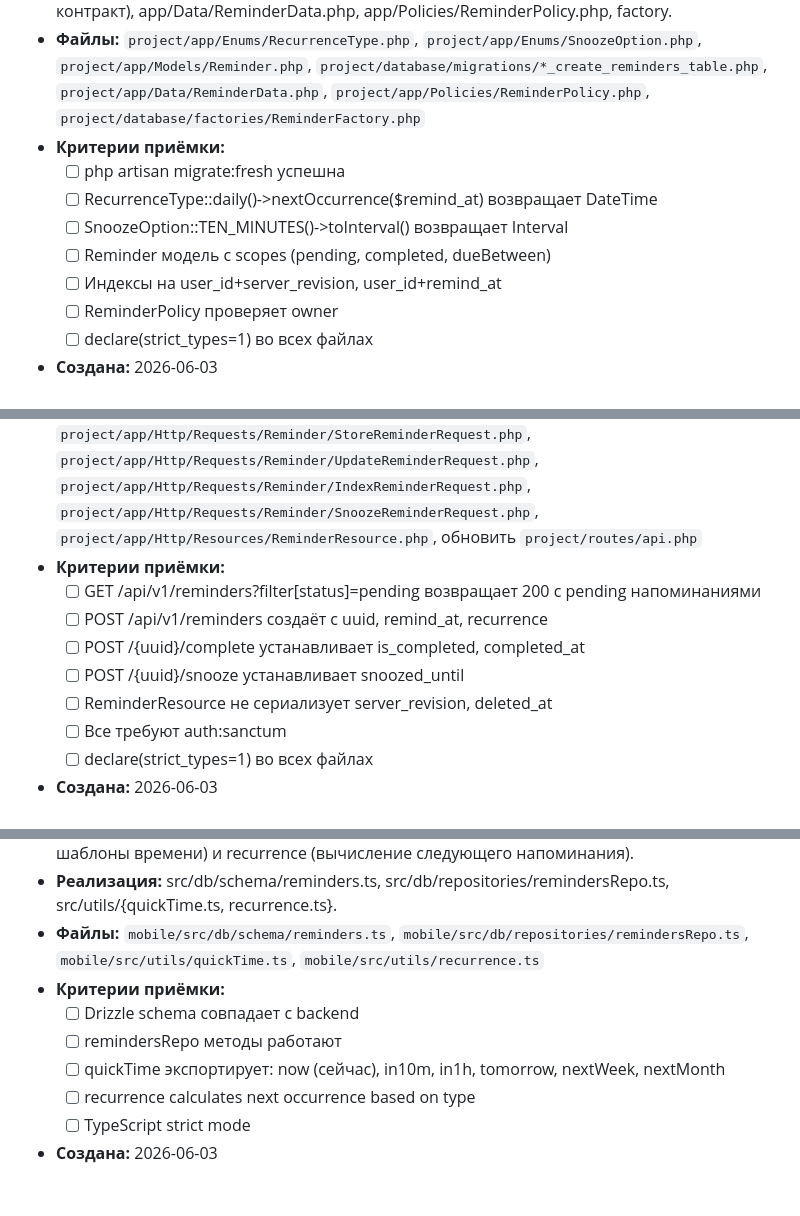
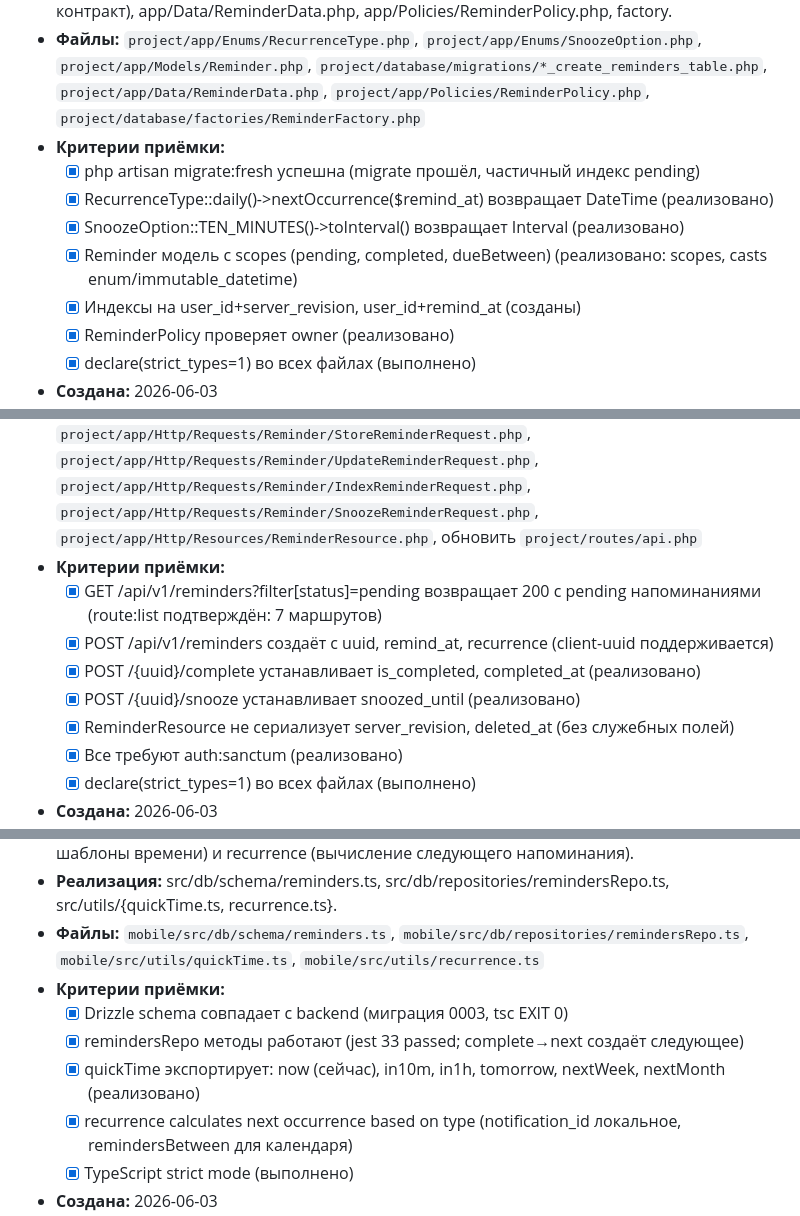
Before and after one commit to AlexEdkiy/Napominalky, a Markdown page: docs/TASKS.md, 3 parts joined by grey strips. GitHub-like rendering; blank space fills up the shorter version.

```diff
--- a/docs/TASKS.md
+++ b/docs/TASKS.md
@@ -667,11 +667,11 @@
 - **Реализация:** app/Enums/{RecurrenceType.php, SnoozeOption.php}, app/Models/Reminder.php, миграция create_reminders_table (title, notes, remind_at, recurrence, is_completed, completed_at, snoozed_until, source_uuid, source_type + sync-контракт), app/Data/ReminderData.php, app/Policies/ReminderPolicy.php, factory.
 - **Файлы:** `project/app/Enums/RecurrenceType.php`, `project/app/Enums/SnoozeOption.php`, `project/app/Models/Reminder.php`, `project/database/migrations/*_create_reminders_table.php`, `project/app/Data/ReminderData.php`, `project/app/Policies/ReminderPolicy.php`, `project/database/factories/ReminderFactory.php`
 - **Критерии приёмки:**
-  - [ ] php artisan migrate:fresh успешна
-  - [ ] RecurrenceType::daily()->nextOccurrence($remind_at) возвращает DateTime
-  - [ ] SnoozeOption::TEN_MINUTES()->toInterval() возвращает Interval
-  - [ ] Reminder модель с scopes (pending, completed, dueBetween)
-  - [ ] Индексы на user_id+server_revision, user_id+remind_at
-  - [ ] ReminderPolicy проверяет owner
-  - [ ] declare(strict_types=1) во всех файлах
+  - [x] php artisan migrate:fresh успешна (migrate прошёл, частичный индекс pending)
+  - [x] RecurrenceType::daily()->nextOccurrence($remind_at) возвращает DateTime (реализовано)
+  - [x] SnoozeOption::TEN_MINUTES()->toInterval() возвращает Interval (реализовано)
+  - [x] Reminder модель с scopes (pending, completed, dueBetween) (реализовано: scopes, casts enum/immutable_datetime)
+  - [x] Индексы на user_id+server_revision, user_id+remind_at (созданы)
+  - [x] ReminderPolicy проверяет owner (реализовано)
+  - [x] declare(strict_types=1) во всех файлах (выполнено)
 - **Создана:** 2026-06-03
@@ -706,11 +706,11 @@
 - **Реализация:** app/Http/Controllers/Reminders/{IndexController, StoreController, ShowController, UpdateController, DestroyController, CompleteController, SnoozeController}.php, requests, app/Http/Resources/ReminderResource.php, routes.
 - **Файлы:** `project/app/Http/Controllers/Reminders/IndexController.php`, `project/app/Http/Controllers/Reminders/StoreController.php`, `project/app/Http/Controllers/Reminders/ShowController.php`, `project/app/Http/Controllers/Reminders/UpdateController.php`, `project/app/Http/Controllers/Reminders/DestroyController.php`, `project/app/Http/Controllers/Reminders/CompleteController.php`, `project/app/Http/Controllers/Reminders/SnoozeController.php`, `project/app/Http/Requests/Reminder/StoreReminderRequest.php`, `project/app/Http/Requests/Reminder/UpdateReminderRequest.php`, `project/app/Http/Requests/Reminder/IndexReminderRequest.php`, `project/app/Http/Requests/Reminder/SnoozeReminderRequest.php`, `project/app/Http/Resources/ReminderResource.php`, обновить `project/routes/api.php`
 - **Критерии приёмки:**
-  - [ ] GET /api/v1/reminders?filter[status]=pending возвращает 200 с pending напоминаниями
-  - [ ] POST /api/v1/reminders создаёт с uuid, remind_at, recurrence
-  - [ ] POST /{uuid}/complete устанавливает is_completed, completed_at
-  - [ ] POST /{uuid}/snooze устанавливает snoozed_until
-  - [ ] ReminderResource не сериализует server_revision, deleted_at
-  - [ ] Все требуют auth:sanctum
-  - [ ] declare(strict_types=1) во всех файлах
+  - [x] GET /api/v1/reminders?filter[status]=pending возвращает 200 с pending напоминаниями (route:list подтверждён: 7 маршрутов)
+  - [x] POST /api/v1/reminders создаёт с uuid, remind_at, recurrence (client-uuid поддерживается)
+  - [x] POST /{uuid}/complete устанавливает is_completed, completed_at (реализовано)
+  - [x] POST /{uuid}/snooze устанавливает snoozed_until (реализовано)
+  - [x] ReminderResource не сериализует server_revision, deleted_at (без служебных полей)
+  - [x] Все требуют auth:sanctum (реализовано)
+  - [x] declare(strict_types=1) во всех файлах (выполнено)
 - **Создана:** 2026-06-03
@@ -727,9 +727,9 @@
 - **Реализация:** src/db/schema/reminders.ts, src/db/repositories/remindersRepo.ts, src/utils/{quickTime.ts, recurrence.ts}.
 - **Файлы:** `mobile/src/db/schema/reminders.ts`, `mobile/src/db/repositories/remindersRepo.ts`, `mobile/src/utils/quickTime.ts`, `mobile/src/utils/recurrence.ts`
 - **Критерии приёмки:**
-  - [ ] Drizzle schema совпадает с backend
-  - [ ] remindersRepo методы работают
-  - [ ] quickTime экспортирует: now (сейчас), in10m, in1h, tomorrow, nextWeek, nextMonth
-  - [ ] recurrence calculates next occurrence based on type
-  - [ ] TypeScript strict mode
+  - [x] Drizzle schema совпадает с backend (миграция 0003, tsc EXIT 0)
+  - [x] remindersRepo методы работают (jest 33 passed; complete→next создаёт следующее)
+  - [x] quickTime экспортирует: now (сейчас), in10m, in1h, tomorrow, nextWeek, nextMonth (реализовано)
+  - [x] recurrence calculates next occurrence based on type (notification_id локальное, remindersBetween для календаря)
+  - [x] TypeScript strict mode (выполнено)
 - **Создана:** 2026-06-03
```
Also changed, not shown: other parts of docs/TASKS.md (+32 -32 lines).
